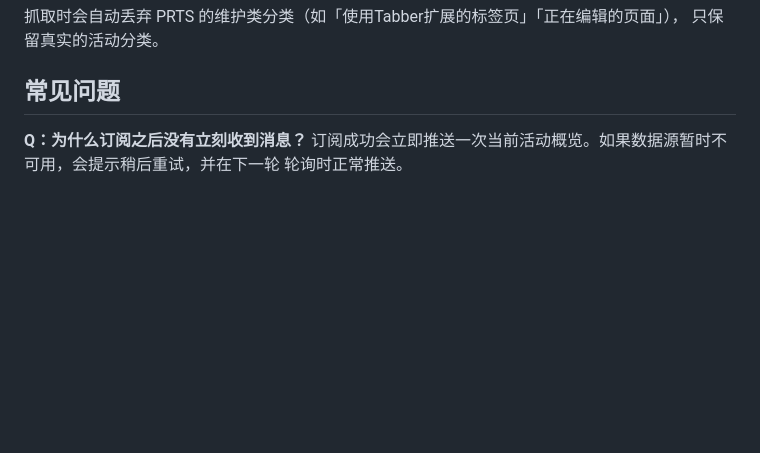
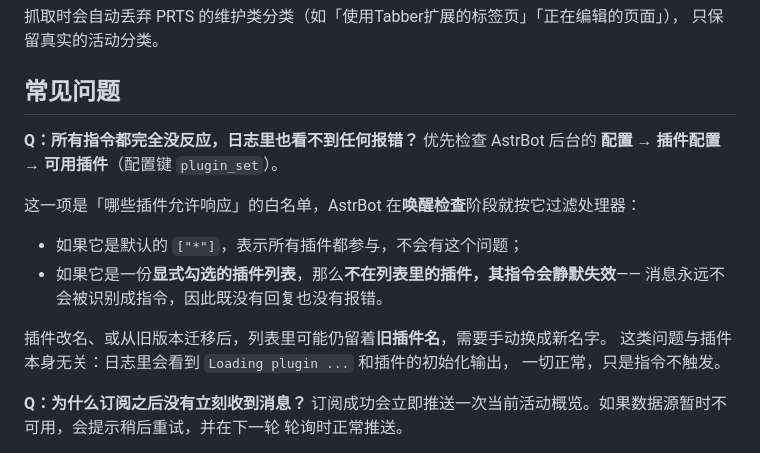
Before and after one commit to XinDuKW/astrbot_plugin_game_activity, a Markdown page: README.md, the part around the change. Rendered like a GitHub page; blank space fills up the shorter version.

Commit message:
docs: 记录 plugin_set 白名单导致指令静默失效的坑
插件改名后，AstrBot 的『可用插件』(plugin_set) 里仍是旧名，
新名不在列表中会让该插件的所有指令静默失效：不回复、不报错，
但日志显示插件加载与初始化均正常，极易误判为插件 bug。

- README 常见问题新增该排查项
- AGENTS 新增『改名 / 迁移的坑』章节

```diff
--- a/README.md
+++ b/README.md
@@ -219,6 +219,19 @@ PRTS 部署了较严格的 WAF：连续请求会被临时返回 403。本插件
 
 ## 常见问题
 
+**Q：所有指令都完全没反应，日志里也看不到任何报错？**
+优先检查 AstrBot 后台的 **配置 → 插件配置 → 可用插件**（配置键 `plugin_set`）。
+
+这一项是「哪些插件允许响应」的白名单，AstrBot 在**唤醒检查**阶段就按它过滤处理器：
+
+- 如果它是默认的 `["*"]`，表示所有插件都参与，不会有这个问题；
+- 如果它是一份**显式勾选的插件列表**，那么**不在列表里的插件，其指令会静默失效**——
+  消息永远不会被识别成指令，因此既没有回复也没有报错。
+
+插件改名、或从旧版本迁移后，列表里可能仍留着**旧插件名**，需要手动换成新名字。
+这类问题与插件本身无关：日志里会看到 `Loading plugin ...` 和插件的初始化输出，
+一切正常，只是指令不触发。
+
 **Q：为什么订阅之后没有立刻收到消息？**
 订阅成功会立即推送一次当前活动概览。如果数据源暂时不可用，会提示稍后重试，并在下一轮
 轮询时正常推送。
```
Also changed, not shown: AGENTS.md (+13 -0 lines).
